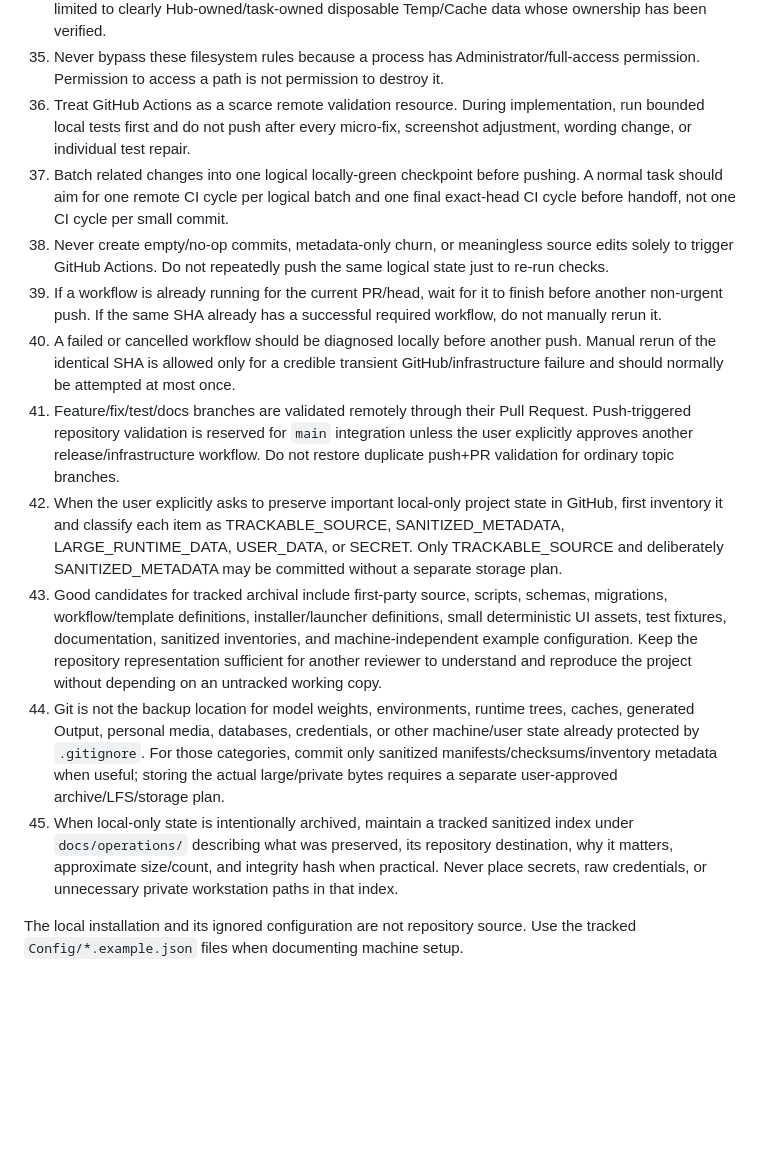
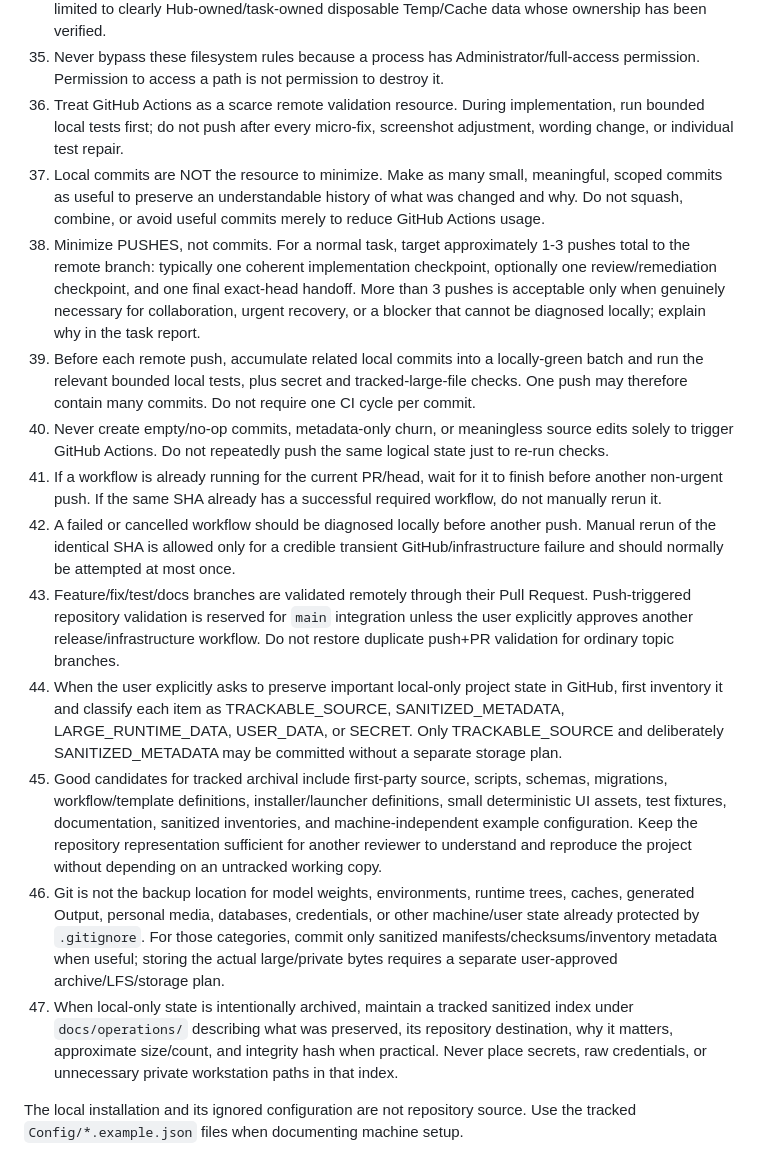
Before and after one commit to letam10/local-ai-hub, a Markdown page: AGENTS.md, the part around the change. Rendered like a GitHub page; blank space fills up the shorter version.

Commit message:
docs: clarify commit and push cadence

```diff
--- a/AGENTS.md
+++ b/AGENTS.md
@@ -35,16 +35,18 @@
 33. Codex-owned scratch data should be created under `D:\LocalAIHub\Temp` when practical. Do not clean Codex/recovery/worktree data created outside `D:\LocalAIHub` without explicit user approval, even if it appears temporary.
 34. Inside `D:\LocalAIHub`, deletion is not automatically unrestricted: preserve Models, Environments, runtime, Output, Config local state, user media, recovery bundles, forensic evidence, and other persistent data unless the active task explicitly authorizes the specific cleanup. Automatic cleanup is limited to clearly Hub-owned/task-owned disposable Temp/Cache data whose ownership has been verified.
 35. Never bypass these filesystem rules because a process has Administrator/full-access permission. Permission to access a path is not permission to destroy it.
-36. Treat GitHub Actions as a scarce remote validation resource. During implementation, run bounded local tests first and do not push after every micro-fix, screenshot adjustment, wording change, or individual test repair.
-37. Batch related changes into one logical locally-green checkpoint before pushing. A normal task should aim for one remote CI cycle per logical batch and one final exact-head CI cycle before handoff, not one CI cycle per small commit.
-38. Never create empty/no-op commits, metadata-only churn, or meaningless source edits solely to trigger GitHub Actions. Do not repeatedly push the same logical state just to re-run checks.
-39. If a workflow is already running for the current PR/head, wait for it to finish before another non-urgent push. If the same SHA already has a successful required workflow, do not manually rerun it.
-40. A failed or cancelled workflow should be diagnosed locally before another push. Manual rerun of the identical SHA is allowed only for a credible transient GitHub/infrastructure failure and should normally be attempted at most once.
-41. Feature/fix/test/docs branches are validated remotely through their Pull Request. Push-triggered repository validation is reserved for `main` integration unless the user explicitly approves another release/infrastructure workflow. Do not restore duplicate push+PR validation for ordinary topic branches.
-42. When the user explicitly asks to preserve important local-only project state in GitHub, first inventory it and classify each item as TRACKABLE_SOURCE, SANITIZED_METADATA, LARGE_RUNTIME_DATA, USER_DATA, or SECRET. Only TRACKABLE_SOURCE and deliberately SANITIZED_METADATA may be committed without a separate storage plan.
-43. Good candidates for tracked archival include first-party source, scripts, schemas, migrations, workflow/template definitions, installer/launcher definitions, small deterministic UI assets, test fixtures, documentation, sanitized inventories, and machine-independent example configuration. Keep the repository representation sufficient for another reviewer to understand and reproduce the project without depending on an untracked working copy.
-44. Git is not the backup location for model weights, environments, runtime trees, caches, generated Output, personal media, databases, credentials, or other machine/user state already protected by `.gitignore`. For those categories, commit only sanitized manifests/checksums/inventory metadata when useful; storing the actual large/private bytes requires a separate user-approved archive/LFS/storage plan.
-45. When local-only state is intentionally archived, maintain a tracked sanitized index under `docs/operations/` describing what was preserved, its repository destination, why it matters, approximate size/count, and integrity hash when practical. Never place secrets, raw credentials, or unnecessary private workstation paths in that index.
+36. Treat GitHub Actions as a scarce remote validation resource. During implementation, run bounded local tests first; do not push after every micro-fix, screenshot adjustment, wording change, or individual test repair.
+37. Local commits are NOT the resource to minimize. Make as many small, meaningful, scoped commits as useful to preserve an understandable history of what was changed and why. Do not squash, combine, or avoid useful commits merely to reduce GitHub Actions usage.
+38. Minimize PUSHES, not commits. For a normal task, target approximately 1-3 pushes total to the remote branch: typically one coherent implementation checkpoint, optionally one review/remediation checkpoint, and one final exact-head handoff. More than 3 pushes is acceptable only when genuinely necessary for collaboration, urgent recovery, or a blocker that cannot be diagnosed locally; explain why in the task report.
+39. Before each remote push, accumulate related local commits into a locally-green batch and run the relevant bounded local tests, plus secret and tracked-large-file checks. One push may therefore contain many commits. Do not require one CI cycle per commit.
+40. Never create empty/no-op commits, metadata-only churn, or meaningless source edits solely to trigger GitHub Actions. Do not repeatedly push the same logical state just to re-run checks.
+41. If a workflow is already running for the current PR/head, wait for it to finish before another non-urgent push. If the same SHA already has a successful required workflow, do not manually rerun it.
+42. A failed or cancelled workflow should be diagnosed locally before another push. Manual rerun of the identical SHA is allowed only for a credible transient GitHub/infrastructure failure and should normally be attempted at most once.
+43. Feature/fix/test/docs branches are validated remotely through their Pull Request. Push-triggered repository validation is reserved for `main` integration unless the user explicitly approves another release/infrastructure workflow. Do not restore duplicate push+PR validation for ordinary topic branches.
+44. When the user explicitly asks to preserve important local-only project state in GitHub, first inventory it and classify each item as TRACKABLE_SOURCE, SANITIZED_METADATA, LARGE_RUNTIME_DATA, USER_DATA, or SECRET. Only TRACKABLE_SOURCE and deliberately SANITIZED_METADATA may be committed without a separate storage plan.
+45. Good candidates for tracked archival include first-party source, scripts, schemas, migrations, workflow/template definitions, installer/launcher definitions, small deterministic UI assets, test fixtures, documentation, sanitized inventories, and machine-independent example configuration. Keep the repository representation sufficient for another reviewer to understand and reproduce the project without depending on an untracked working copy.
+46. Git is not the backup location for model weights, environments, runtime trees, caches, generated Output, personal media, databases, credentials, or other machine/user state already protected by `.gitignore`. For those categories, commit only sanitized manifests/checksums/inventory metadata when useful; storing the actual large/private bytes requires a separate user-approved archive/LFS/storage plan.
+47. When local-only state is intentionally archived, maintain a tracked sanitized index under `docs/operations/` describing what was preserved, its repository destination, why it matters, approximate size/count, and integrity hash when practical. Never place secrets, raw credentials, or unnecessary private workstation paths in that index.
 
 The local installation and its ignored configuration are not repository source.
 Use the tracked `Config/*.example.json` files when documenting machine setup.
```
